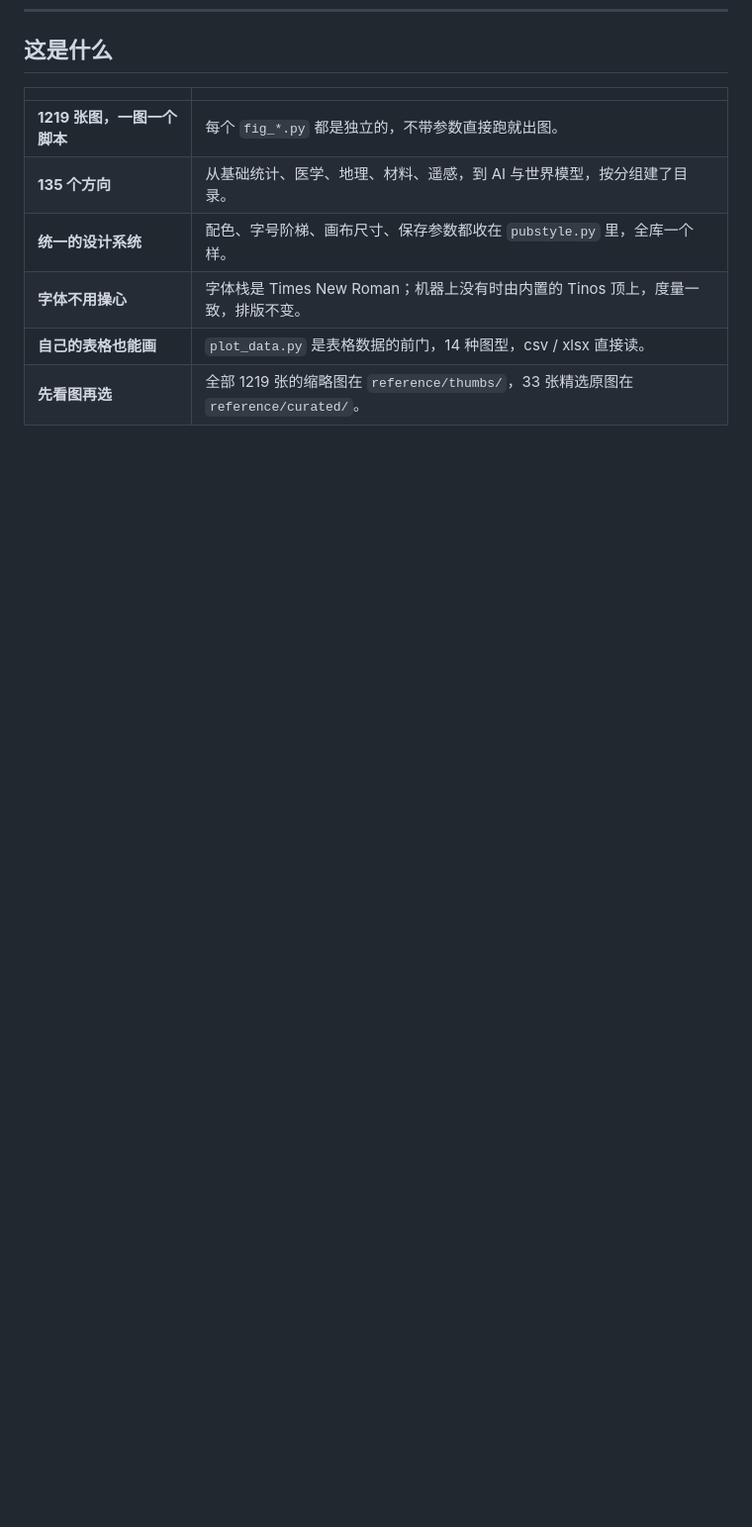
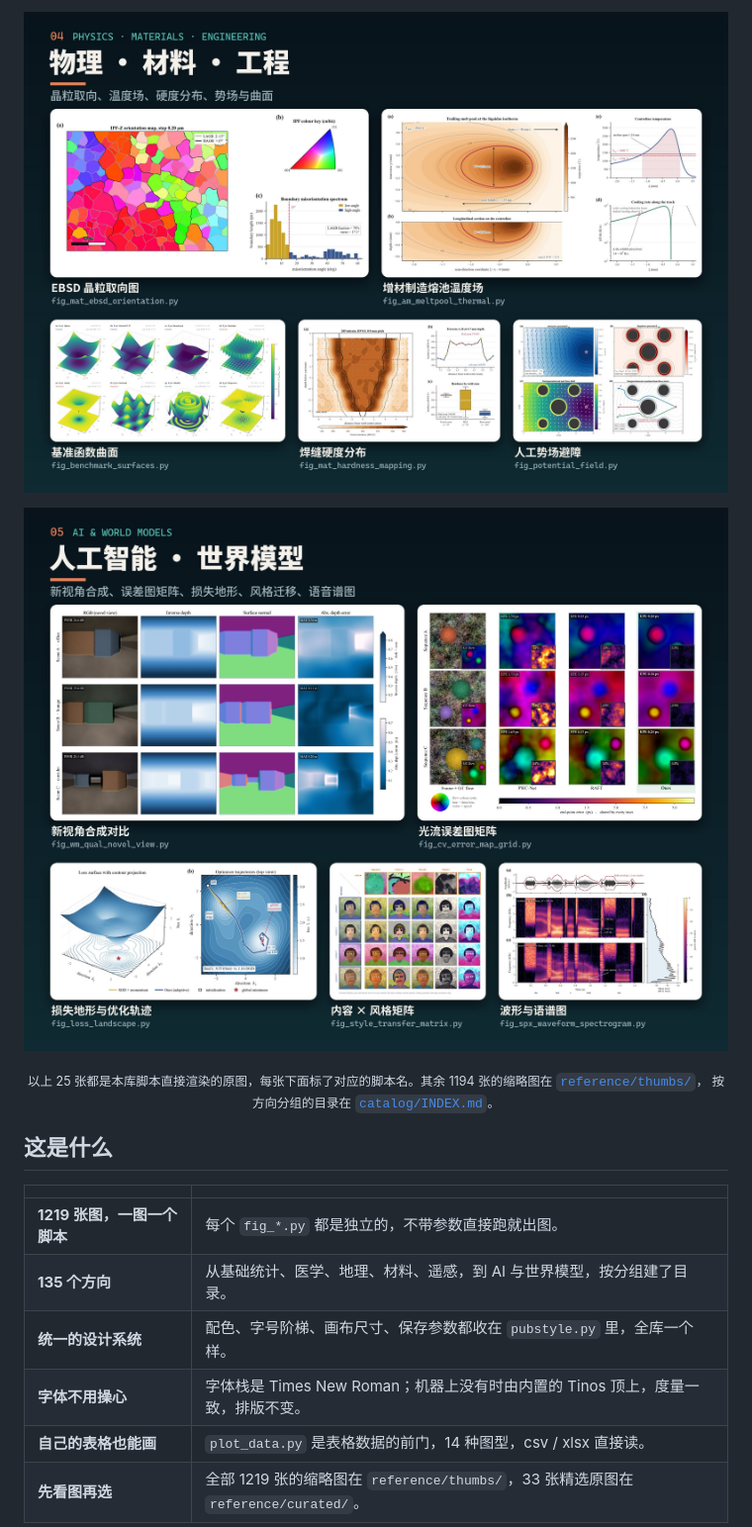
Before and after one commit to wxx827/paper-figures-skill, a Markdown page: README.md, the part around one of its changes. Shown at 99% size. GitHub-like rendering; pictures changed too: .github/assets/showcase_04_phys.jpg (added), .github/assets/showcase_05_ai.jpg (added); blank space fills up the shorter version.

```diff
--- a/README.md
+++ b/README.md
@@ -32,3 +48,17 @@
+<p align="center">
+  <img src=".github/assets/showcase_04_phys.jpg" alt="物理、材料与工程：EBSD 晶粒取向、熔池温度场、基准曲面、硬度分布、人工势场" width="100%">
+</p>
+
+<p align="center">
+  <img src=".github/assets/showcase_05_ai.jpg" alt="人工智能与世界模型：新视角合成、光流误差图、损失地形、风格迁移、语谱图" width="100%">
+</p>
+
+<p align="center">
+  <sub>以上 25 张都是本库脚本直接渲染的原图，每张下面标了对应的脚本名。其余 1194 张的缩略图在
+  <a href=".cursor/skills/scientific-figures/reference/thumbs/"><code>reference/thumbs/</code></a>，
+  按方向分组的目录在
+  <a href=".cursor/skills/scientific-figures/catalog/INDEX.md"><code>catalog/INDEX.md</code></a>。</sub>
+</p>
 
 ## 这是什么
 
```
Also changed, not shown: other parts of README.md (+16 -54 lines), .github/assets/banner.jpg, .github/assets/showcase_01_stats.jpg (added), .github/assets/showcase_02_earth.jpg (added), .github/assets/showcase_03_life.jpg (added).
